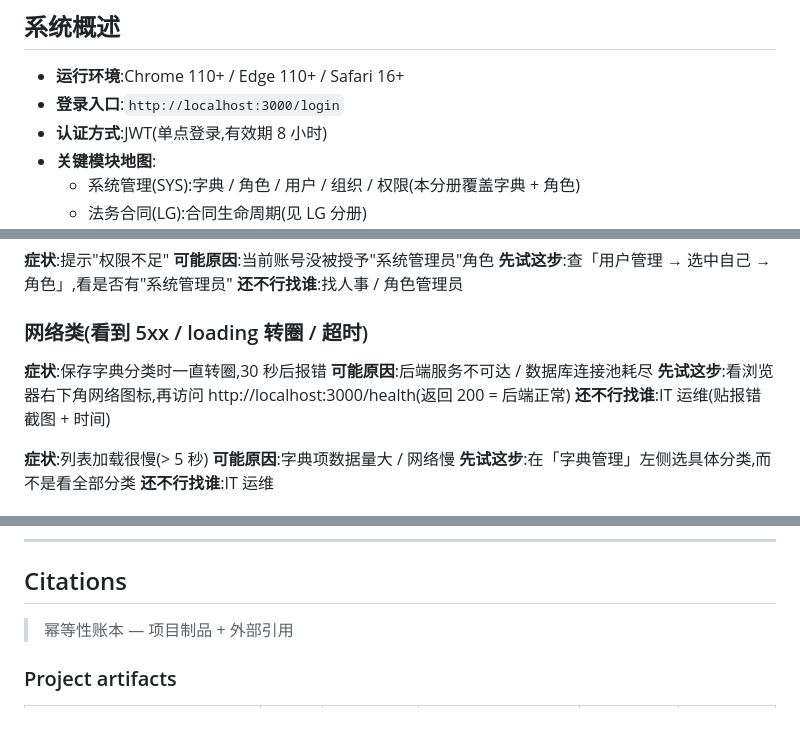
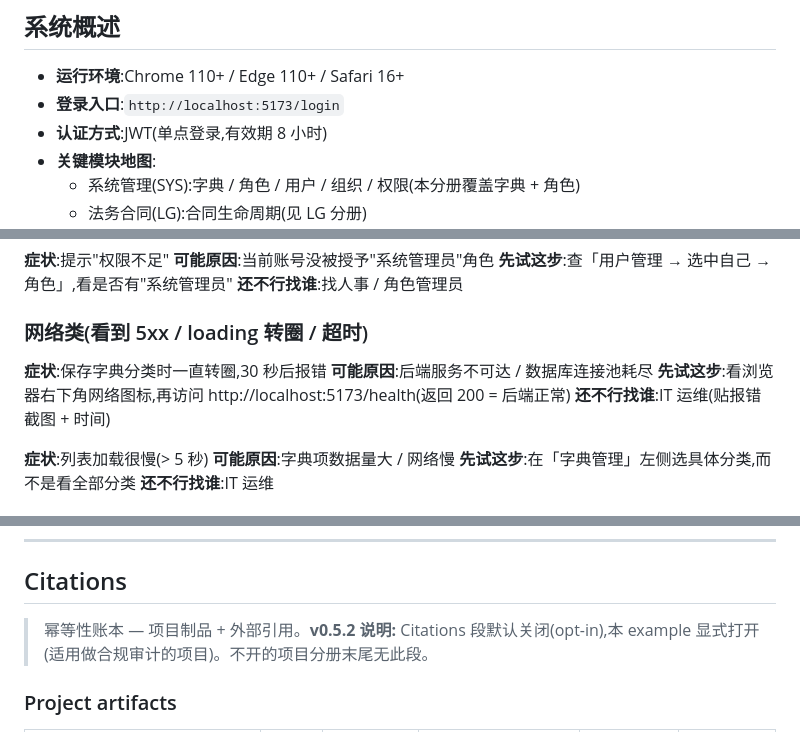
Before and after one commit to aizhangdeshuai-cmd/manual, a Markdown page: examples/dryrun-sys-user-manual.md, 3 parts joined by grey strips. Drawn GitHub-style.

```diff
--- a/examples/dryrun-sys-user-manual.md
+++ b/examples/dryrun-sys-user-manual.md
@@ -75,7 +75,7 @@ revision_history:
 ## 系统概述
 
 - **运行环境**:Chrome 110+ / Edge 110+ / Safari 16+
-- **登录入口**:`http://localhost:3000/login`
+- **登录入口**:`http://localhost:5173/login`
 - **认证方式**:JWT(单点登录,有效期 8 小时)
 - **关键模块地图**:
   - 系统管理(SYS):字典 / 角色 / 用户 / 组织 / 权限(本分册覆盖字典 + 角色)
@@ -406,7 +406,7 @@ revision_history:
 
 **症状**:保存字典分类时一直转圈,30 秒后报错
 **可能原因**:后端服务不可达 / 数据库连接池耗尽
-**先试这步**:看浏览器右下角网络图标,再访问 http://localhost:3000/health(返回 200 = 后端正常)
+**先试这步**:看浏览器右下角网络图标,再访问 http://localhost:5173/health(返回 200 = 后端正常)
 **还不行找谁**:IT 运维(贴报错截图 + 时间)
 
 **症状**:列表加载很慢(> 5 秒)
@@ -505,7 +505,7 @@ A: 本系统暂不支持批量导入。如有需求,联系 IT 运维提工单。
 
 ## Citations
 
-> 幂等性账本 — 项目制品 + 外部引用
+> 幂等性账本 — 项目制品 + 外部引用。**v0.5.2 说明:** Citations 段默认关闭(opt-in),本 example 显式打开(适用做合规审计的项目)。不开的项目分册末尾无此段。
 
 ### Project artifacts
 
```
Also changed, not shown: SKILL.md (+17 -4 lines).
